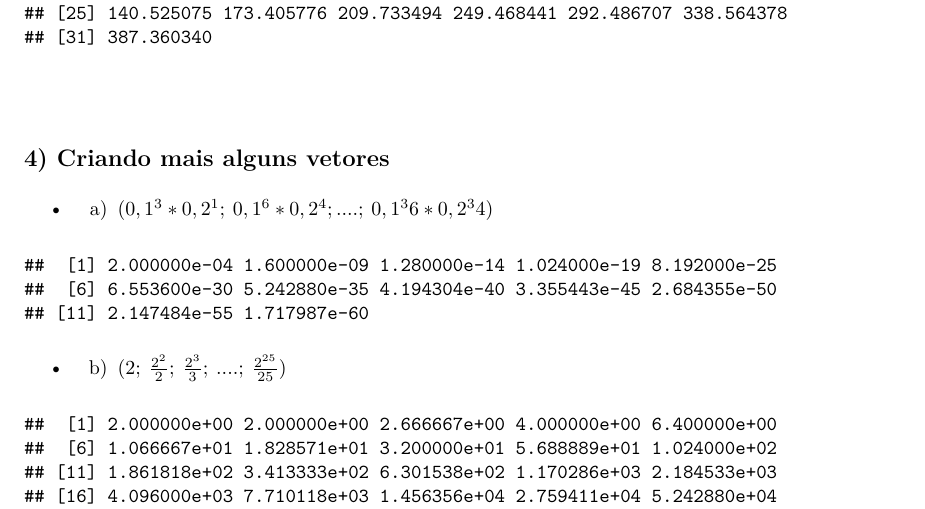
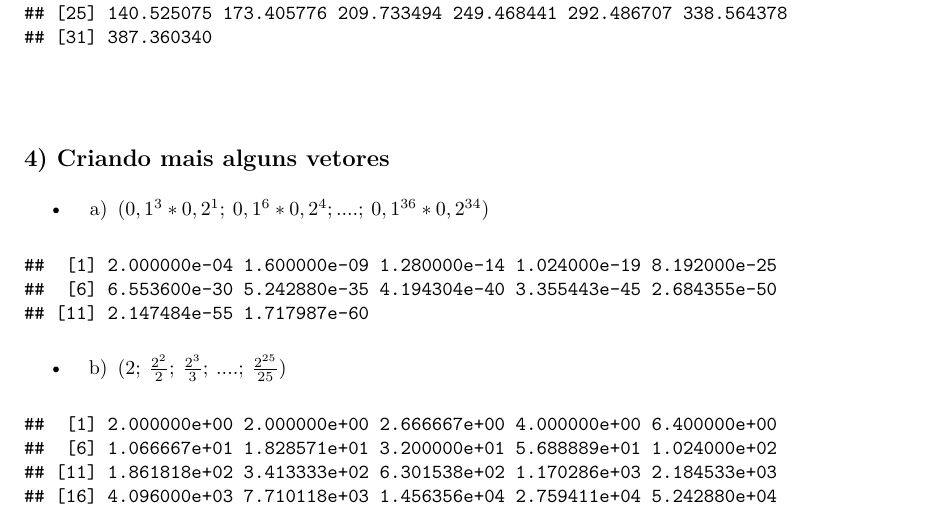
Before and after one commit to Lucas-Henriquee/Repository-in-R, an R Markdown document (Atividade02/064-241_At02-LUCAS-NOGUEIRA.Rmd): part of page 2 of 4, cut so that both start at the same text. The pictures show the output file Atividade02/064-241_At02-LUCAS-NOGUEIRA.pdf that the author committed with the source.

Commit message:
erro em LaTex de novo

````diff
--- a/Atividade02/064-241_At02-LUCAS-NOGUEIRA.Rmd
+++ b/Atividade02/064-241_At02-LUCAS-NOGUEIRA.Rmd
@@ -76,7 +76,7 @@ vet8
 \quad
 ## 4) Criando mais alguns vetores
 
-* a) \( (0,1^3*0,2^1;\: 0,1^6*0,2^4; ....;\: 0,1^36*0,2^34\))
+* a) \( (0,1^3*0,2^1;\: 0,1^6*0,2^4; ....;\: 0,1^{36}*0,2^{34}\))
 
 ```{r echo= FALSE}
 expoente <- seq(3, 36, by = 3)
````
Also changed, not shown: Atividade02/064-241_At02-LUCAS-NOGUEIRA.pdf.
